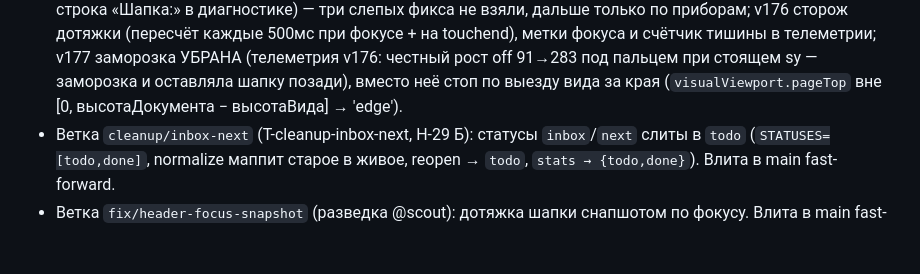
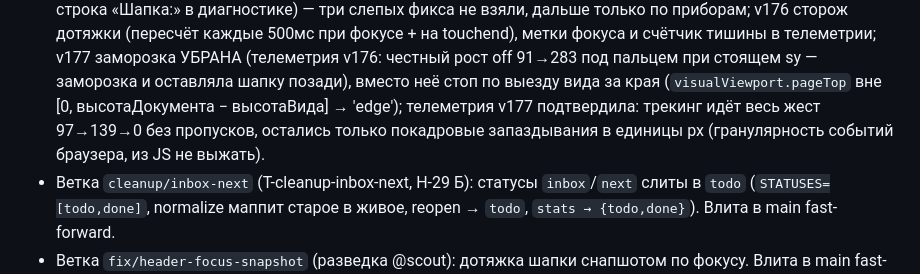
Before and after one commit to russkin/external-brain, a Markdown page: AGENTS.md, the part around the change. Drawn GitHub-style; blank space fills up the shorter version.

Commit message:
docs: итог телеметрии v177

```diff
--- a/AGENTS.md
+++ b/AGENTS.md
@@ -622,7 +622,10 @@ Docs-only правки версию НЕ bump'ят. Есть регресс-те
   v177 заморозка УБРАНА (телеметрия v176: честный рост off 91→283 под
   пальцем при стоящем sy — заморозка и оставляла шапку позади), вместо
   неё стоп по выезду вида за края (`visualViewport.pageTop` вне
-  [0, высотаДокумента − высотаВида] → 'edge').
+  [0, высотаДокумента − высотаВида] → 'edge'); телеметрия v177
+  подтвердила: трекинг идёт весь жест 97→139→0 без пропусков,
+  остались только покадровые запаздывания в единицы px (гранулярность
+  событий браузера, из JS не выжать).
 - Ветка `cleanup/inbox-next` (T-cleanup-inbox-next, H-29 Б): статусы
   `inbox`/`next` слиты в `todo` (`STATUSES=[todo,done]`, normalize маппит
   старое в живое, reopen → `todo`, `stats → {todo,done}`). Влита в main
```
